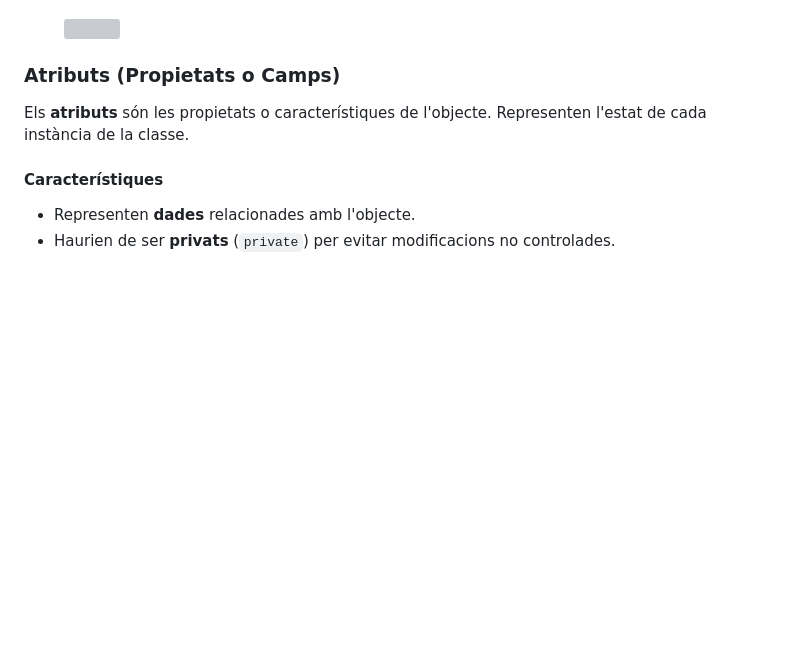
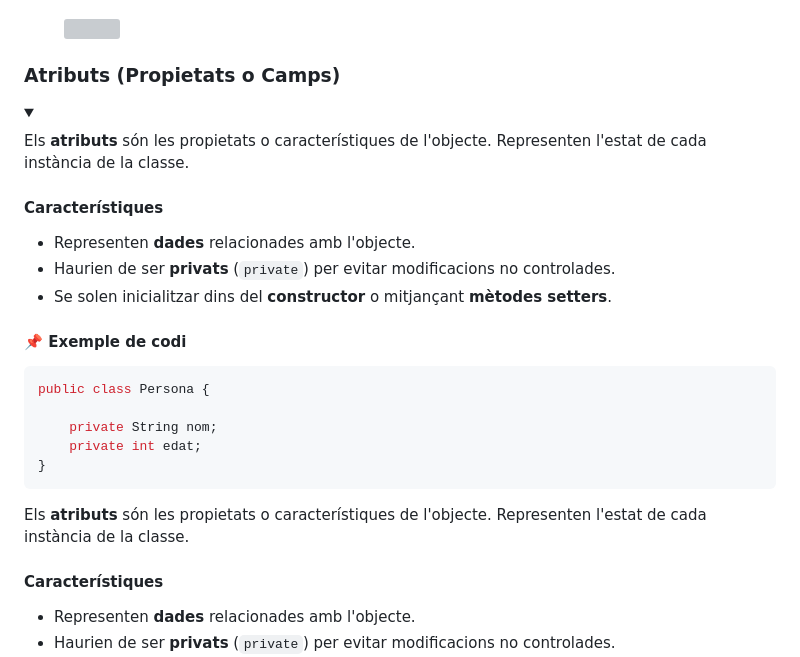
Before and after one commit to Institut-Pla-de-l-Estany-Banyoles/gitbook-apunts, a Markdown page: readme/programacio-orientada-a-objectes/definir-classes.md, the part around the change. Rendered like a GitHub page; folded sections open; blank space fills up the shorter version; grey boxes are pictures that could not be loaded.

````diff
--- a/readme/programacio-orientada-a-objectes/definir-classes.md
+++ b/readme/programacio-orientada-a-objectes/definir-classes.md
@@ -5,6 +5,32 @@ Tot fitxer de codi font amb Java és una classe. Qualsevol fitxer .java és una
 <figure><img src="../../.gitbook/assets/image (4).png" alt=""><figcaption></figcaption></figure>
 
 ### **Atributs (Propietats o Camps)**
+
+<details>
+
+<summary></summary>
+
+Els **atributs** són les propietats o característiques de l'objecte. Representen l'estat de cada instància de la classe.
+
+#### **Característiques**
+
+* Representen **dades** relacionades amb l'objecte.
+* Haurien de ser **privats** (`private`) per evitar modificacions no controlades.
+* Se solen inicialitzar dins del **constructor** o mitjançant **mètodes setters**.
+
+#### 📌 **Exemple de codi**
+
+```java
+public class Persona {
+
+    private String nom;
+    private int edat;
+}
+```
+
+</details>
+
+
 
 Els **atributs** són les propietats o característiques de l'objecte. Representen l'estat de cada instància de la classe.
 
````
Also changed, not shown: readme/programacio-orientada-a-objectes/README.md (+1 -1 lines), readme/programacio-orientada-a-objectes/classes-i-objectes.md (+9 -3 lines), .gitbook/assets/Disseny sense títol.png (added), .gitbook/assets/objectes.png (added).
